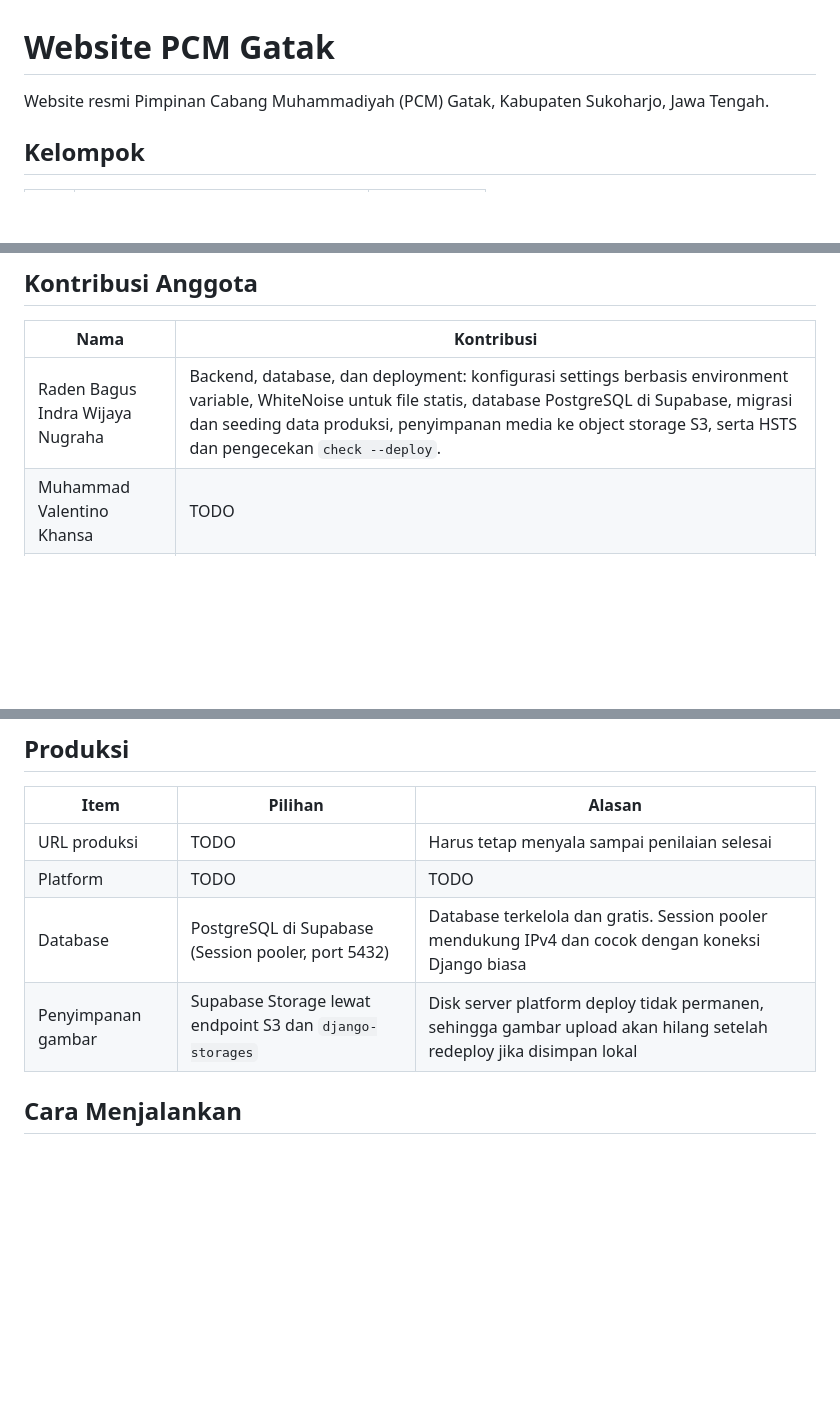
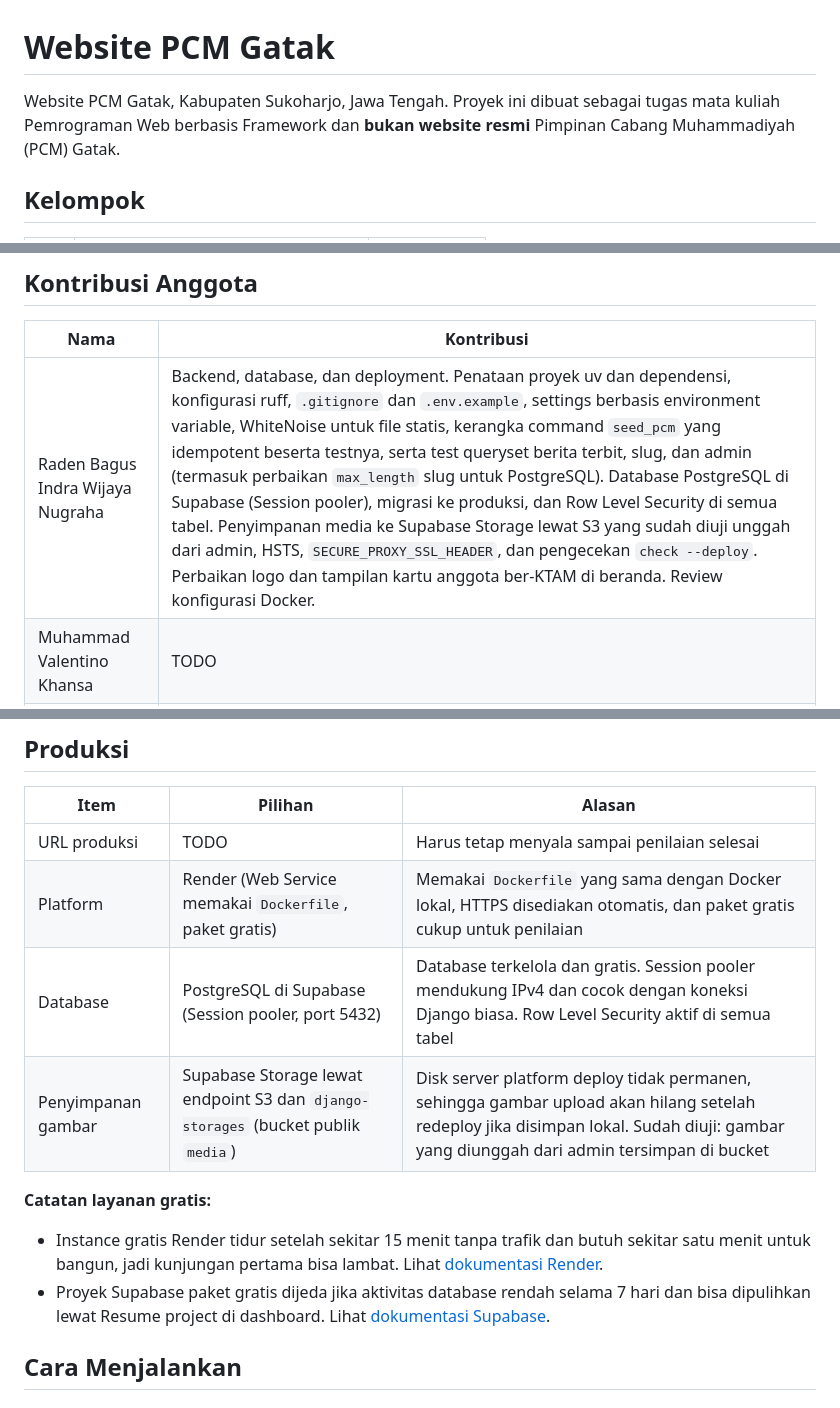
Before and after one commit to hanif-510/Kelompok-PCM-Framework, a Markdown page: README.md, 3 parts joined by grey strips. Drawn GitHub-style; blank space fills up the shorter version.

Commit message:
docs: perbarui README dengan progres backend, database, dan deployment

```diff
--- a/README.md
+++ b/README.md
@@ -1,6 +1,6 @@
 # Website PCM Gatak
 
-Website resmi Pimpinan Cabang Muhammadiyah (PCM) Gatak, Kabupaten Sukoharjo, Jawa Tengah.
+Website PCM Gatak, Kabupaten Sukoharjo, Jawa Tengah. Proyek ini dibuat sebagai tugas mata kuliah Pemrograman Web berbasis Framework dan **bukan website resmi** Pimpinan Cabang Muhammadiyah (PCM) Gatak.
 
 ## Kelompok
 
@@ -31,7 +31,7 @@ Website resmi Pimpinan Cabang Muhammadiyah (PCM) Gatak, Kabupaten Sukoharjo, Jaw
 
 | Nama | Kontribusi |
 |------|------------|
-| Raden Bagus Indra Wijaya Nugraha | Backend, database, dan deployment: konfigurasi settings berbasis environment variable, WhiteNoise untuk file statis, database PostgreSQL di Supabase, migrasi dan seeding data produksi, penyimpanan media ke object storage S3, serta HSTS dan pengecekan `check --deploy`. |
+| Raden Bagus Indra Wijaya Nugraha | Backend, database, dan deployment. Penataan proyek uv dan dependensi, konfigurasi ruff, `.gitignore` dan `.env.example`, settings berbasis environment variable, WhiteNoise untuk file statis, kerangka command `seed_pcm` yang idempotent beserta testnya, serta test queryset berita terbit, slug, dan admin (termasuk perbaikan `max_length` slug untuk PostgreSQL). Database PostgreSQL di Supabase (Session pooler), migrasi ke produksi, dan Row Level Security di semua tabel. Penyimpanan media ke Supabase Storage lewat S3 yang sudah diuji unggah dari admin, HSTS, `SECURE_PROXY_SSL_HEADER`, dan pengecekan `check --deploy`. Perbaikan logo dan tampilan kartu anggota ber-KTAM di beranda. Review konfigurasi Docker. |
 | Muhammad Valentino Khansa | TODO |
 | Muhammad Afif Haravi | TODO |
 | Hanif | struktur awal website PCM Gatak, UI dan navigasi menu, penyesuaian tampilan/CSS. Implementasi Docker melalui Dockerfile, .dockerignore, dan Docker Compose untuk menjalankan Django dan PostgreSQL. Pengujian build image dan container, konfigurasi permission & startup, migrasi database, memastikan website berjalan melalui localhost:8000 menggunakan Gunicorn. |
@@ -42,9 +42,14 @@ Website resmi Pimpinan Cabang Muhammadiyah (PCM) Gatak, Kabupaten Sukoharjo, Jaw
 | Item | Pilihan | Alasan |
 |------|---------|--------|
 | URL produksi | TODO | Harus tetap menyala sampai penilaian selesai |
-| Platform | TODO | TODO |
-| Database | PostgreSQL di Supabase (Session pooler, port 5432) | Database terkelola dan gratis. Session pooler mendukung IPv4 dan cocok dengan koneksi Django biasa |
-| Penyimpanan gambar | Supabase Storage lewat endpoint S3 dan `django-storages` | Disk server platform deploy tidak permanen, sehingga gambar upload akan hilang setelah redeploy jika disimpan lokal |
+| Platform | Render (Web Service memakai `Dockerfile`, paket gratis) <!-- perbarui setelah deploy --> | Memakai `Dockerfile` yang sama dengan Docker lokal, HTTPS disediakan otomatis, dan paket gratis cukup untuk penilaian |
+| Database | PostgreSQL di Supabase (Session pooler, port 5432) | Database terkelola dan gratis. Session pooler mendukung IPv4 dan cocok dengan koneksi Django biasa. Row Level Security aktif di semua tabel |
+| Penyimpanan gambar | Supabase Storage lewat endpoint S3 dan `django-storages` (bucket publik `media`) | Disk server platform deploy tidak permanen, sehingga gambar upload akan hilang setelah redeploy jika disimpan lokal. Sudah diuji: gambar yang diunggah dari admin tersimpan di bucket |
+
+**Catatan layanan gratis:**
+
+- Instance gratis Render tidur setelah sekitar 15 menit tanpa trafik dan butuh sekitar satu menit untuk bangun, jadi kunjungan pertama bisa lambat. Lihat [dokumentasi Render](https://render.com/docs/free).
+- Proyek Supabase paket gratis dijeda jika aktivitas database rendah selama 7 hari dan bisa dipulihkan lewat Resume project di dashboard. Lihat [dokumentasi Supabase](https://supabase.com/docs/guides/platform/free-plan-pausing).
 
 ## Cara Menjalankan
 
```
Also changed, not shown: other parts of README.md (+1 -0 lines).
